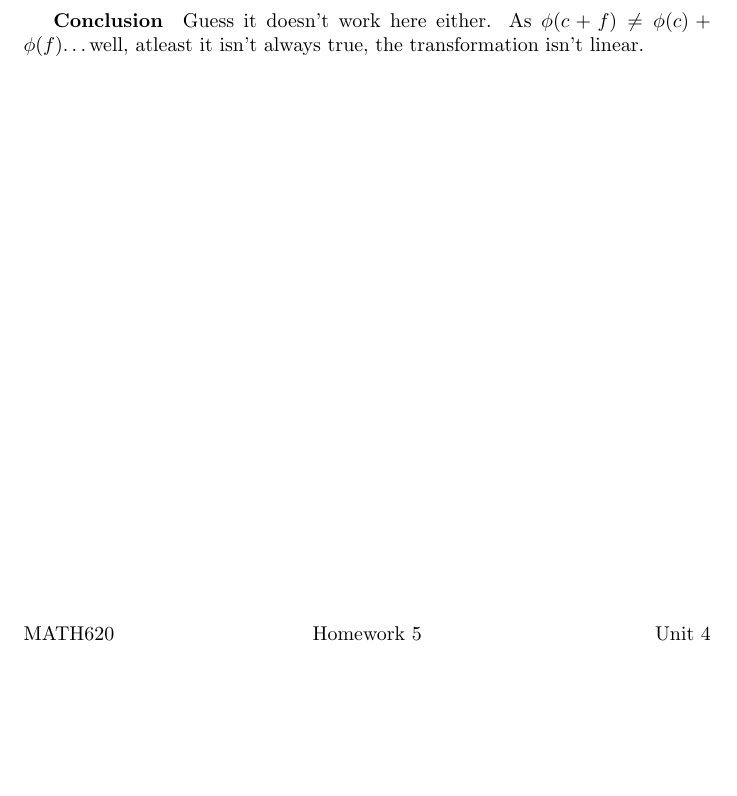
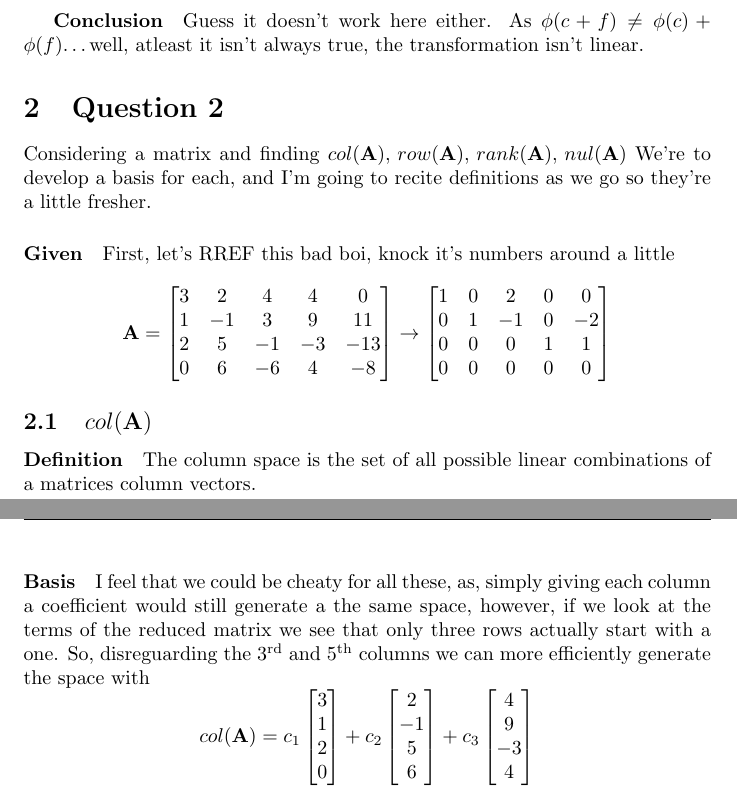
Before and after one commit to MeVsTheVoices/MATH620, a LaTeX problem sheet (Homeworks/Unit 5/Homework 6/Homework.tex): part of page 2 of 2 before the commit and two parts of pages 2 and 3 of 3 after it, the two joined at a grey line, cut so that both start at the same text, the shorter picture padded with empty space. Compiled offline with pdfLaTeX.

Commit message:
Some progress. Chipping away at Q2 HW6. Done with column space. Need still rank, row, null for the question.

```diff
--- a/Homeworks/Unit 5/Homework 6/Homework.tex
+++ b/Homeworks/Unit 5/Homework 6/Homework.tex
@@ -99,4 +99,26 @@
                 \subparagraph{Conclusion}
                     Guess it doesn't work here either. As $\phi(c+f)\ne\phi(c)+\phi(f)$\dots
                     well, atleast it isn't always true, the transformation isn't linear.
+    \section{Question 2}
+        Considering a matrix and finding $col(\mathbf{A}),\,row(\mathbf{A}),\,rank(\mathbf{A}),\,nul(\mathbf{A})$
+        We're to develop a basis for each, and I'm going to recite definitions as we go so they're a little fresher.
+        \paragraph{Given}
+            First, let's RREF this bad boi, knock it's numbers around a little
+        \[
+            \mathbf{A}=\begin{bmatrix}3&2&4&4&0\\1&-1&3&9&11\\2&5&-1&-3&-13\\0&6&-6&4&-8\end{bmatrix}
+            \rightarrow
+            \begin{bmatrix}1&0&2&0&0\\0&1&-1&0&-2\\0&0&0&1&1\\0&0&0&0&0\end{bmatrix}
+        \]
+        \subsection[The column space of A]{$col(\mathbf{A})$}
+            \paragraph{Definition}
+                The column space is the set of all possible linear combinations of a matrices column vectors.
+            \paragraph{Basis}
+                I feel that we could be cheaty for all these, as, simply giving each column a coefficient
+                would still generate a the same space, however, if we look at the terms of the reduced matrix
+                we see that only three rows actually start with a one. So, disreguarding the 3\textsuperscript{rd} and 5\textsuperscript{th}
+                columns we can more efficiently generate the space with
+                \[
+                    col(\mathbf{A})=c_1\begin{bmatrix}3\\1\\2\\0\end{bmatrix}+c_2\begin{bmatrix}2\\-1\\5\\6\end{bmatrix}+c_3\begin{bmatrix}4\\9\\-3\\4\end{bmatrix}
+                \]
+
 \end{document}
```
Also changed, not shown: Homeworks/Unit 5/Homework 6/Homework.pdf.
